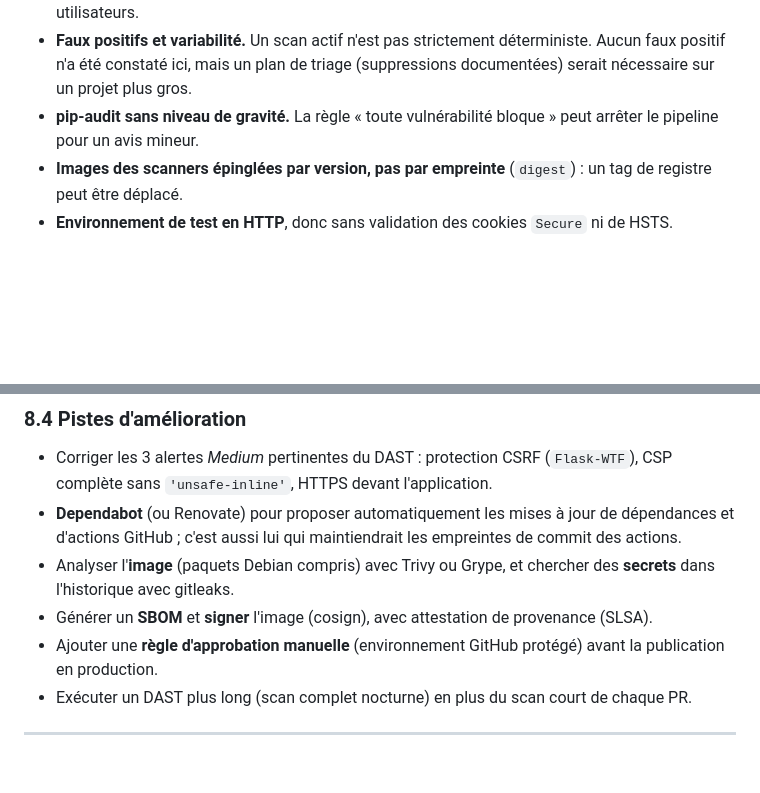
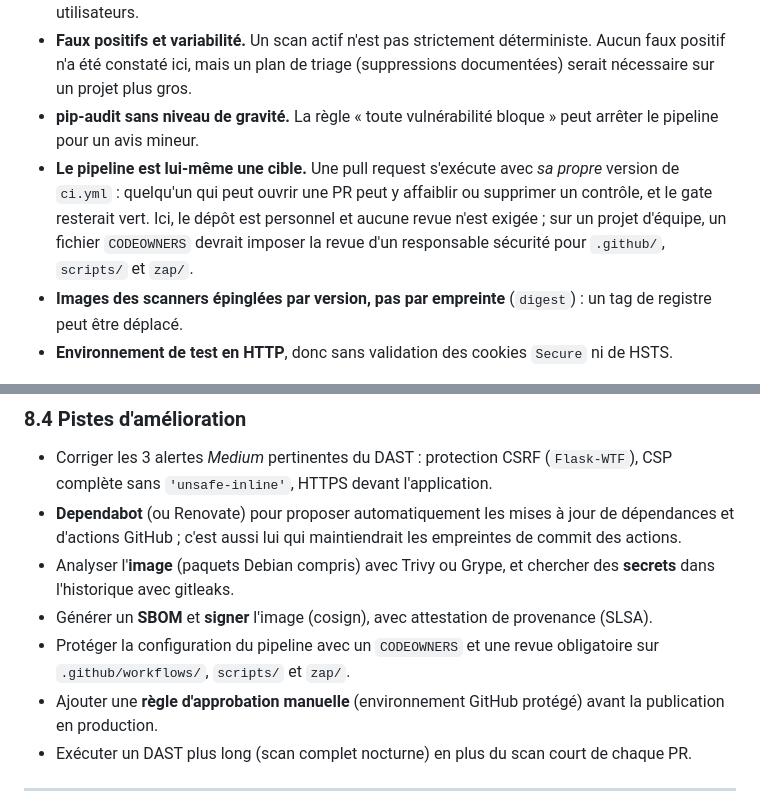
Before and after one commit to YassineDHML/tp2-devsecops-cicd-pipeline, a Markdown page: RAPPORT.md, 2 parts joined by grey strips. GitHub-like rendering; blank space fills up the shorter version.

Commit message:
Rapport : le pipeline comme cible (CODEOWNERS) dans les limites et pistes

```diff
--- a/RAPPORT.md
+++ b/RAPPORT.md
@@ -653,6 +653,7 @@ Les deux étiquettes (SHA et `latest`) pointent vers le même *digest*. Le dép
 - **Faux négatifs.** Aucun scanner n'est exhaustif : Dependency-Check n'a pas vu l'avis `certifi` ; Bandit ne voit pas le XSS ni les failles de logique ; le DAST ne teste pas les droits d'accès entre utilisateurs.
 - **Faux positifs et variabilité.** Un scan actif n'est pas strictement déterministe. Aucun faux positif n'a été constaté ici, mais un plan de triage (suppressions documentées) serait nécessaire sur un projet plus gros.
 - **pip-audit sans niveau de gravité.** La règle « toute vulnérabilité bloque » peut arrêter le pipeline pour un avis mineur.
+- **Le pipeline est lui-même une cible.** Une pull request s'exécute avec *sa propre* version de `ci.yml` : quelqu'un qui peut ouvrir une PR peut y affaiblir ou supprimer un contrôle, et le gate resterait vert. Ici, le dépôt est personnel et aucune revue n'est exigée ; sur un projet d'équipe, un fichier `CODEOWNERS` devrait imposer la revue d'un responsable sécurité pour `.github/`, `scripts/` et `zap/`.
 - **Images des scanners épinglées par version, pas par empreinte** (`digest`) : un tag de registre peut être déplacé.
 - **Environnement de test en HTTP**, donc sans validation des cookies `Secure` ni de HSTS.
 
@@ -662,6 +663,7 @@ Les deux étiquettes (SHA et `latest`) pointent vers le même *digest*. Le dép
 - **Dependabot** (ou Renovate) pour proposer automatiquement les mises à jour de dépendances et d'actions GitHub ; c'est aussi lui qui maintiendrait les empreintes de commit des actions.
 - Analyser l'**image** (paquets Debian compris) avec Trivy ou Grype, et chercher des **secrets** dans l'historique avec gitleaks.
 - Générer un **SBOM** et **signer** l'image (cosign), avec attestation de provenance (SLSA).
+- Protéger la configuration du pipeline avec un `CODEOWNERS` et une revue obligatoire sur `.github/workflows/`, `scripts/` et `zap/`.
 - Ajouter une **règle d'approbation manuelle** (environnement GitHub protégé) avant la publication en production.
 - Exécuter un DAST plus long (scan complet nocturne) en plus du scan court de chaque PR.
 
```
